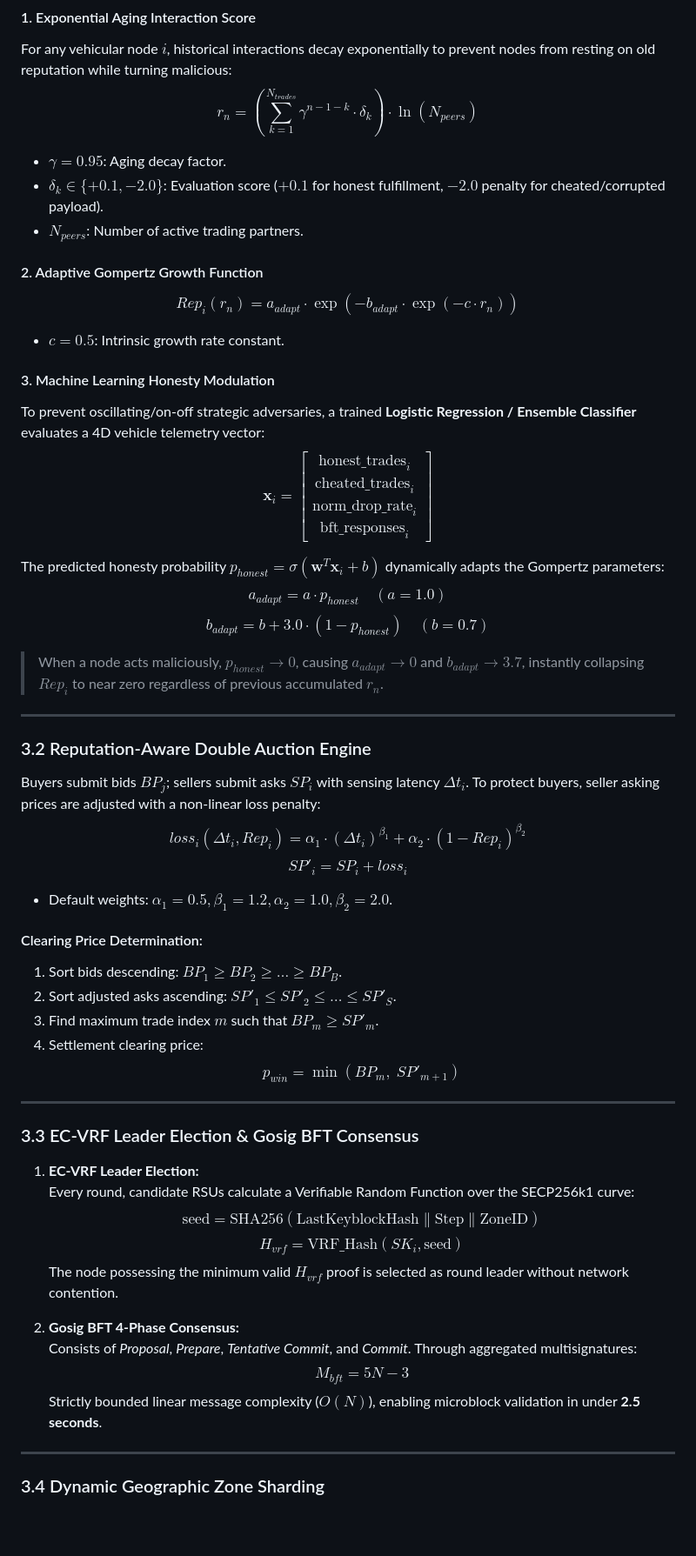
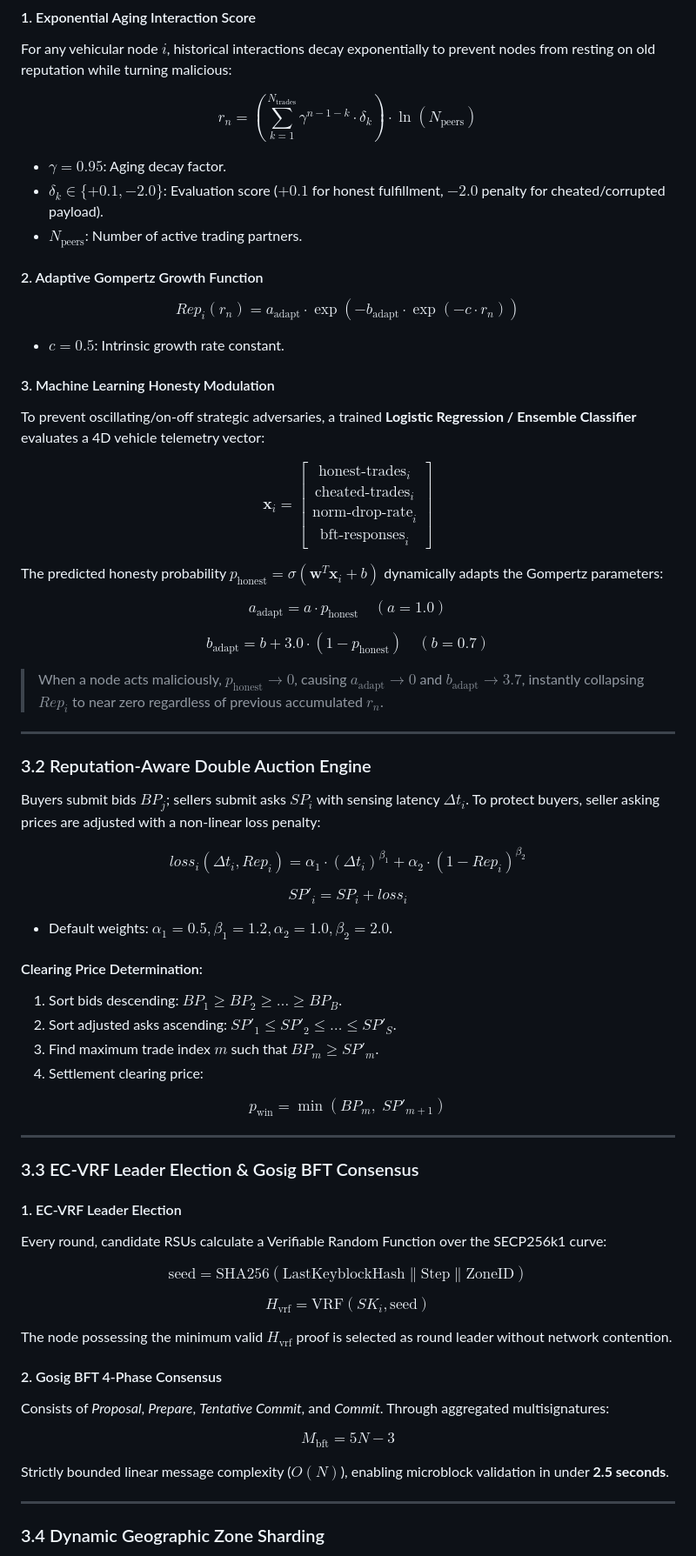
Before and after one commit to jeevan1978/Adaptive-LBDT-with-Zone-sharding, a Markdown page: README.md, the part around one of its changes. Shown at 87% size. GitHub-like rendering; blank space fills up the shorter version.

Commit message:
fix(docs): resolve Mermaid sequence diagram semicolon error and KaTeX math underscore syntax

```diff
--- a/README.md
+++ b/README.md
@@ -173,32 +173,42 @@ sequenceDiagram
 
 #### 1. Exponential Aging Interaction Score
 For any vehicular node $i$, historical interactions decay exponentially to prevent nodes from resting on old reputation while turning malicious:
-$$r_n = \left( \sum_{k=1}^{N_{trades}} \gamma^{n - 1 - k} \cdot \delta_k \right) \cdot \ln(N_{peers})$$
+
+$$r_n = \left( \sum_{k=1}^{N_{\text{trades}}} \gamma^{n - 1 - k} \cdot \delta_k \right) \cdot \ln(N_{\text{peers}})$$
+
 - $\gamma = 0.95$: Aging decay factor.
 - $\delta_k \in \{+0.1, -2.0\}$: Evaluation score ($+0.1$ for honest fulfillment, $-2.0$ penalty for cheated/corrupted payload).
-- $N_{peers}$: Number of active trading partners.
+- $N_{\text{peers}}$: Number of active trading partners.
 
 #### 2. Adaptive Gompertz Growth Function
-$$Rep_i(r_n) = a_{adapt} \cdot \exp\left( - b_{adapt} \cdot \exp\left( - c \cdot r_n \right) \right)$$
+
+$$Rep_i(r_n) = a_{\text{adapt}} \cdot \exp\left( - b_{\text{adapt}} \cdot \exp\left( - c \cdot r_n \right) \right)$$
+
 - $c = 0.5$: Intrinsic growth rate constant.
 
 #### 3. Machine Learning Honesty Modulation
 To prevent oscillating/on-off strategic adversaries, a trained **Logistic Regression / Ensemble Classifier** evaluates a 4D vehicle telemetry vector:
-$$\mathbf{x}_i = \begin{bmatrix} \text{honest\_trades}_i \\ \text{cheated\_trades}_i \\ \text{norm\_drop\_rate}_i \\ \text{bft\_responses}_i \end{bmatrix}$$
 
-The predicted honesty probability $p_{honest} = \sigma(\mathbf{w}^T \mathbf{x}_i + b)$ dynamically adapts the Gompertz parameters:
-$$a_{adapt} = a \cdot p_{honest} \quad (a = 1.0)$$
-$$b_{adapt} = b + 3.0 \cdot (1 - p_{honest}) \quad (b = 0.7)$$
+$$\mathbf{x}_i = \begin{bmatrix} \text{honest-trades}_i \\ \text{cheated-trades}_i \\ \text{norm-drop-rate}_i \\ \text{bft-responses}_i \end{bmatrix}$$
 
-> When a node acts maliciously, $p_{honest} \to 0$, causing $a_{adapt} \to 0$ and $b_{adapt} \to 3.7$, instantly collapsing $Rep_i$ to near zero regardless of previous accumulated $r_n$.
+The predicted honesty probability $p_{\text{honest}} = \sigma(\mathbf{w}^T \mathbf{x}_i + b)$ dynamically adapts the Gompertz parameters:
+
+$$a_{\text{adapt}} = a \cdot p_{\text{honest}} \quad (a = 1.0)$$
+
+$$b_{\text{adapt}} = b + 3.0 \cdot (1 - p_{\text{honest}}) \quad (b = 0.7)$$
+
+> When a node acts maliciously, $p_{\text{honest}} \to 0$, causing $a_{\text{adapt}} \to 0$ and $b_{\text{adapt}} \to 3.7$, instantly collapsing $Rep_i$ to near zero regardless of previous accumulated $r_n$.
 
 ---
 
 ### 3.2 Reputation-Aware Double Auction Engine
 
 Buyers submit bids $BP_j$; sellers submit asks $SP_i$ with sensing latency $\Delta t_i$. To protect buyers, seller asking prices are adjusted with a non-linear loss penalty:
+
 $$loss_i(\Delta t_i, Rep_i) = \alpha_1 \cdot (\Delta t_i)^{\beta_1} + \alpha_2 \cdot (1 - Rep_i)^{\beta_2}$$
+
 $$SP'_i = SP_i + loss_i$$
+
 - Default weights: $\alpha_1 = 0.5, \beta_1 = 1.2, \alpha_2 = 1.0, \beta_2 = 2.0$.
 
 #### Clearing Price Determination:
@@ -206,22 +216,28 @@ $$SP'_i = SP_i + loss_i$$
 2. Sort adjusted asks ascending: $SP'_1 \le SP'_2 \le \dots \le SP'_S$.
 3. Find maximum trade index $m$ such that $BP_m \ge SP'_m$.
 4. Settlement clearing price:
-$$p_{win} = \min\left( BP_m, \; SP'_{m+1} \right)$$
+
+$$p_{\text{win}} = \min\left( BP_m, \; SP'_{m+1} \right)$$
 
 ---
 
 ### 3.3 EC-VRF Leader Election & Gosig BFT Consensus
 
-1. **EC-VRF Leader Election:**
-   Every round, candidate RSUs calculate a Verifiable Random Function over the SECP256k1 curve:
-   $$\text{seed} = \text{SHA256}(\text{LastKeyblockHash} \parallel \text{Step} \parallel \text{ZoneID})$$
-   $$H_{vrf} = \text{VRF\_Hash}(SK_i, \text{seed})$$
-   The node possessing the minimum valid $H_{vrf}$ proof is selected as round leader without network contention.
+#### 1. EC-VRF Leader Election
+Every round, candidate RSUs calculate a Verifiable Random Function over the SECP256k1 curve:
 
-2. **Gosig BFT 4-Phase Consensus:**
-   Consists of *Proposal*, *Prepare*, *Tentative Commit*, and *Commit*. Through aggregated multisignatures:
-   $$M_{bft} = 5N - 3$$
-   Strictly bounded linear message complexity ($O(N)$), enabling microblock validation in under **2.5 seconds**.
+$$\text{seed} = \text{SHA256}(\text{LastKeyblockHash} \parallel \text{Step} \parallel \text{ZoneID})$$
+
+$$H_{\text{vrf}} = \text{VRF}(SK_i, \text{seed})$$
+
+The node possessing the minimum valid $H_{\text{vrf}}$ proof is selected as round leader without network contention.
+
+#### 2. Gosig BFT 4-Phase Consensus
+Consists of *Proposal*, *Prepare*, *Tentative Commit*, and *Commit*. Through aggregated multisignatures:
+
+$$M_{\text{bft}} = 5N - 3$$
+
+Strictly bounded linear message complexity ($O(N)$), enabling microblock validation in under **2.5 seconds**.
 
 ---
 
```
Also changed, not shown: other parts of README.md (+13 -13 lines).
